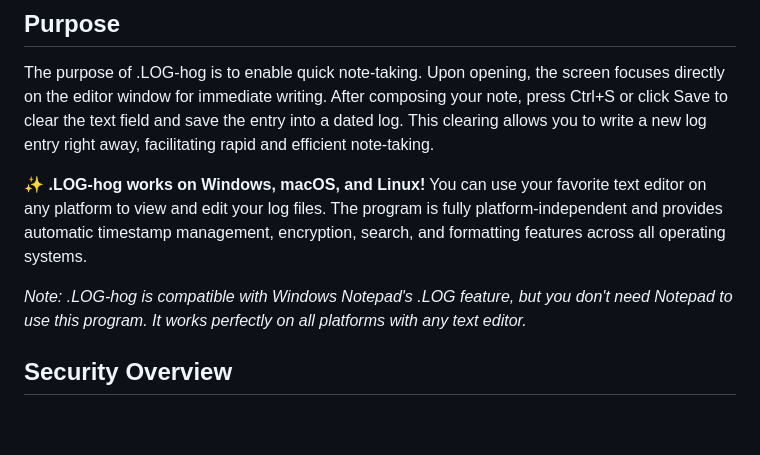
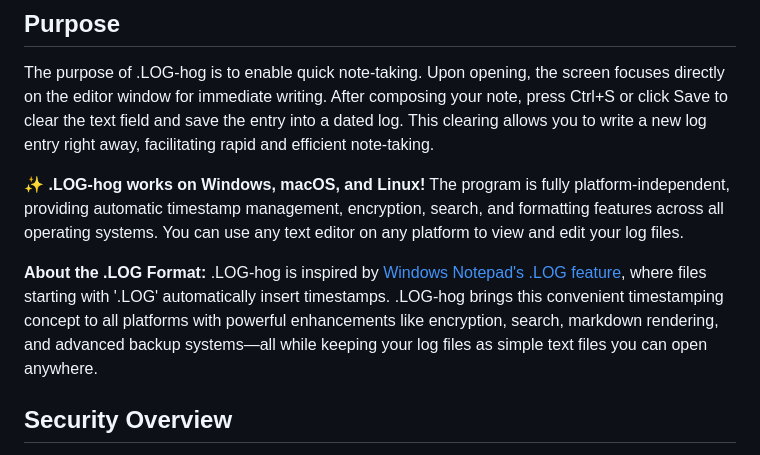
Before and after one commit to johandersson/.LOG-hog, a Markdown page: src/help.md, the part around the change. GitHub-like rendering; blank space fills up the shorter version.

```diff
--- a/src/help.md
+++ b/src/help.md
@@ -3,9 +3,9 @@
 ## Purpose
 The purpose of .LOG-hog is to enable quick note-taking. Upon opening, the screen focuses directly on the editor window for immediate writing. After composing your note, press Ctrl+S or click Save to clear the text field and save the entry into a dated log. This clearing allows you to write a new log entry right away, facilitating rapid and efficient note-taking.
 
-**✨ .LOG-hog works on Windows, macOS, and Linux!** You can use your favorite text editor on any platform to view and edit your log files. The program is fully platform-independent and provides automatic timestamp management, encryption, search, and formatting features across all operating systems.
+**✨ .LOG-hog works on Windows, macOS, and Linux!** The program is fully platform-independent, providing automatic timestamp management, encryption, search, and formatting features across all operating systems. You can use any text editor on any platform to view and edit your log files.
 
-*Note: .LOG-hog is compatible with Windows Notepad's .LOG feature, but you don't need Notepad to use this program. It works perfectly on all platforms with any text editor.*
+**About the .LOG Format:** .LOG-hog is inspired by [Windows Notepad's .LOG feature](https://www.howtogeek.com/359463/what-is-a-log-file/), where files starting with '.LOG' automatically insert timestamps. .LOG-hog brings this convenient timestamping concept to all platforms with powerful enhancements like encryption, search, markdown rendering, and advanced backup systems—all while keeping your log files as simple text files you can open anywhere.
 
 ## Security Overview
 .LOG-hog implements **enterprise-grade security** with comprehensive protection against modern threats. The application has undergone extensive security hardening to address all identified vulnerabilities.
```
Also changed, not shown: src/README.md (+1 -1 lines), src/resources/help.md (+2 -2 lines).
